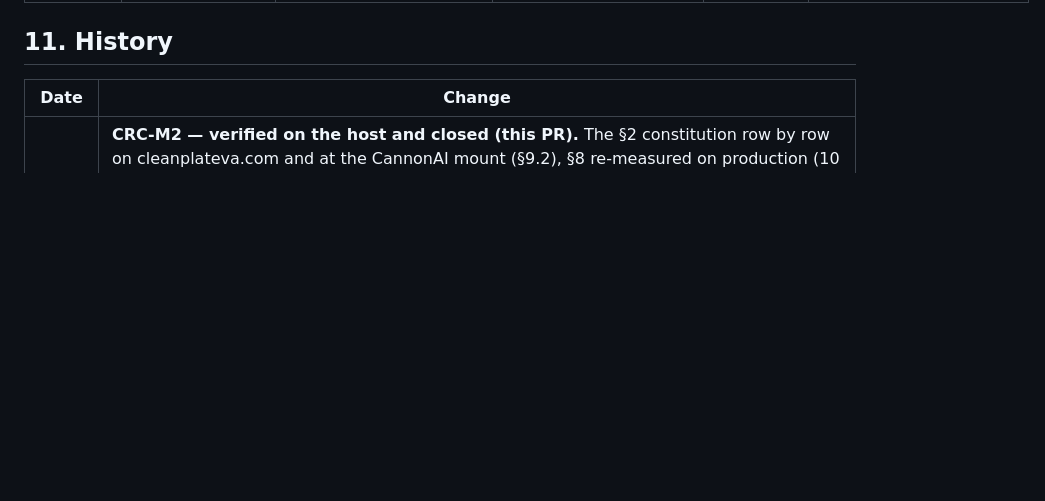
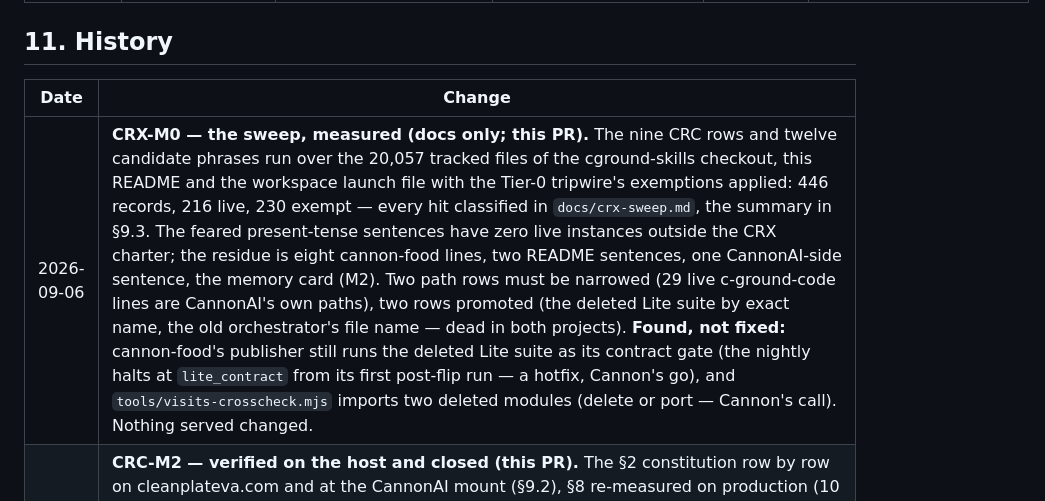
Before and after one commit to CannonWest/CleanPlateVA, a Markdown page: docs/frontend-redesign.md, the part around one of its changes. Drawn GitHub-style; blank space fills up the shorter version.

```diff
--- a/docs/frontend-redesign.md
+++ b/docs/frontend-redesign.md
@@ -342,6 +350,7 @@ Every fork the CR runways inherit. **Resolver** = the milestone that must close
 
 | Date | Change |
 |---|---|
+| 2026-09-06 | **CRX-M0 — the sweep, measured (docs only; this PR).** The nine CRC rows and twelve candidate phrases run over the 20,057 tracked files of the cground-skills checkout, this README and the workspace launch file with the Tier-0 tripwire's exemptions applied: 446 records, 216 live, 230 exempt — every hit classified in `docs/crx-sweep.md`, the summary in §9.3. The feared present-tense sentences have zero live instances outside the CRX charter; the residue is eight cannon-food lines, two README sentences, one CannonAI-side sentence, the memory card (M2). Two path rows must be narrowed (29 live c-ground-code lines are CannonAI's own paths), two rows promoted (the deleted Lite suite by exact name, the old orchestrator's file name — dead in both projects). **Found, not fixed:** cannon-food's publisher still runs the deleted Lite suite as its contract gate (the nightly halts at `lite_contract` from its first post-flip run — a hotfix, Cannon's go), and `tools/visits-crosscheck.mjs` imports two deleted modules (delete or port — Cannon's call). Nothing served changed. |
 | 2026-09-06 | **CRC-M2 — verified on the host and closed (this PR).** The §2 constitution row by row on cleanplateva.com and at the CannonAI mount (§9.2), §8 re-measured on production (10 / 566.9 KB br — the preview numbers reproduced), the branch-build finding recorded in §3 (non-production branches run NO build command), the dual track torn down (`cleanplateva-preview` deleted by name, its `next.cleanplateva.com` AAAA gone), §14.1's preview row closed and its regex in the tripwire. CRX teed up in c-ground-code as its own briefing (`runway/cleanplate-close-out.md`). |
 | 2026-09-06 | **CRC-M1 — THE FLIP ([#192](https://github.com/CannonWest/CleanPlateVA/pull/192)).** Production serves the Vite build: `assets.directory` → `./dist`; the no-build client (22 files), `app.py` + `requirements.txt`, `wrangler.preview.jsonc`, the node runner (`dashboard.mjs` + 23 suites) deleted; the two survivors ported to Vitest (249 green); CI one runner; §14.1's seven rows appended; README's minimum. Merge 12:11:23Z → deployed 12:12:07Z (44 s) on the main-push build path — the PR-branch Workers Builds check had gone red because non-production branches run no build command (§3, §9.2); GitHub Actions + a local `wrangler deploy --dry-run` were the pre-merge proof (Cannon's call). Rollback = `git revert 7124791` as its own PR. |
 | 2026-09-05 | **CRC-M0 — pre-flip readiness, docs only ([#191](https://github.com/CannonWest/CleanPlateVA/pull/191)).** §9.1 is the flip's file-by-file list (the ONLY `wrangler.jsonc` change; the shipped client's 22 files; `app.py` + `requirements.txt`; `wrangler.preview.jsonc`, the Worker itself going at M2 by name; the node runner whole — `dashboard.mjs` + all 23 suites, twenty superseded, one already twinned, two PORTED to Vitest; the `package.json` / CI / `tsconfig` / `vite.config` trims; the README minimum; the §14.1 rows and the tripwire regexes CRC appends), the runner decision (Vitest only — D-CR-TEST-1 consolidated, not a trimmed `test:node`), the §2 constitution walked row by row against next.cleanplateva.com on the M5 build with this session's receipts (C1 miss path at `max-age=0`, C2 zero-fetch, C3 counts 17 / 33 / +2 / +1 / 0, C4 the Worker's `X-Cache` answer, C5 the manifest's sha vs git + `_headers` proven by its effect since the platform consumes the file, C6 deep links, C7 the CannonAI mount on `dist/`, C8 the footer line, C10 the theme swap), and the rollback rehearsed (`git revert` of the flip's squash commit as its own PR — the deletions mean `assets.directory` alone cannot roll back). Nothing served changed. **CRC-M1, the flip, fires in a FRESH session.** |
```
Also changed, not shown: other parts of docs/frontend-redesign.md (+8 -0 lines), docs/crx-sweep.md (added, +140 -0 lines).
